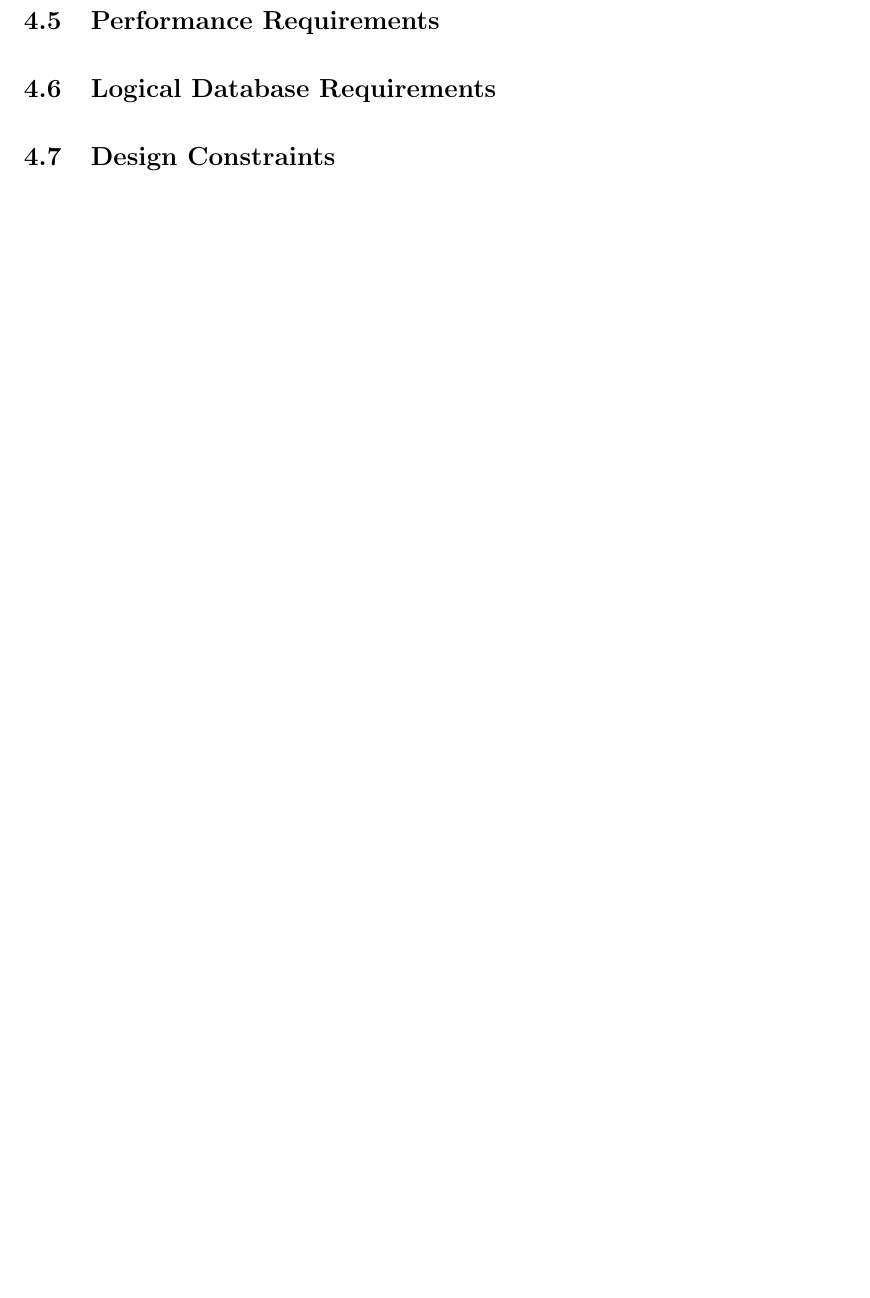
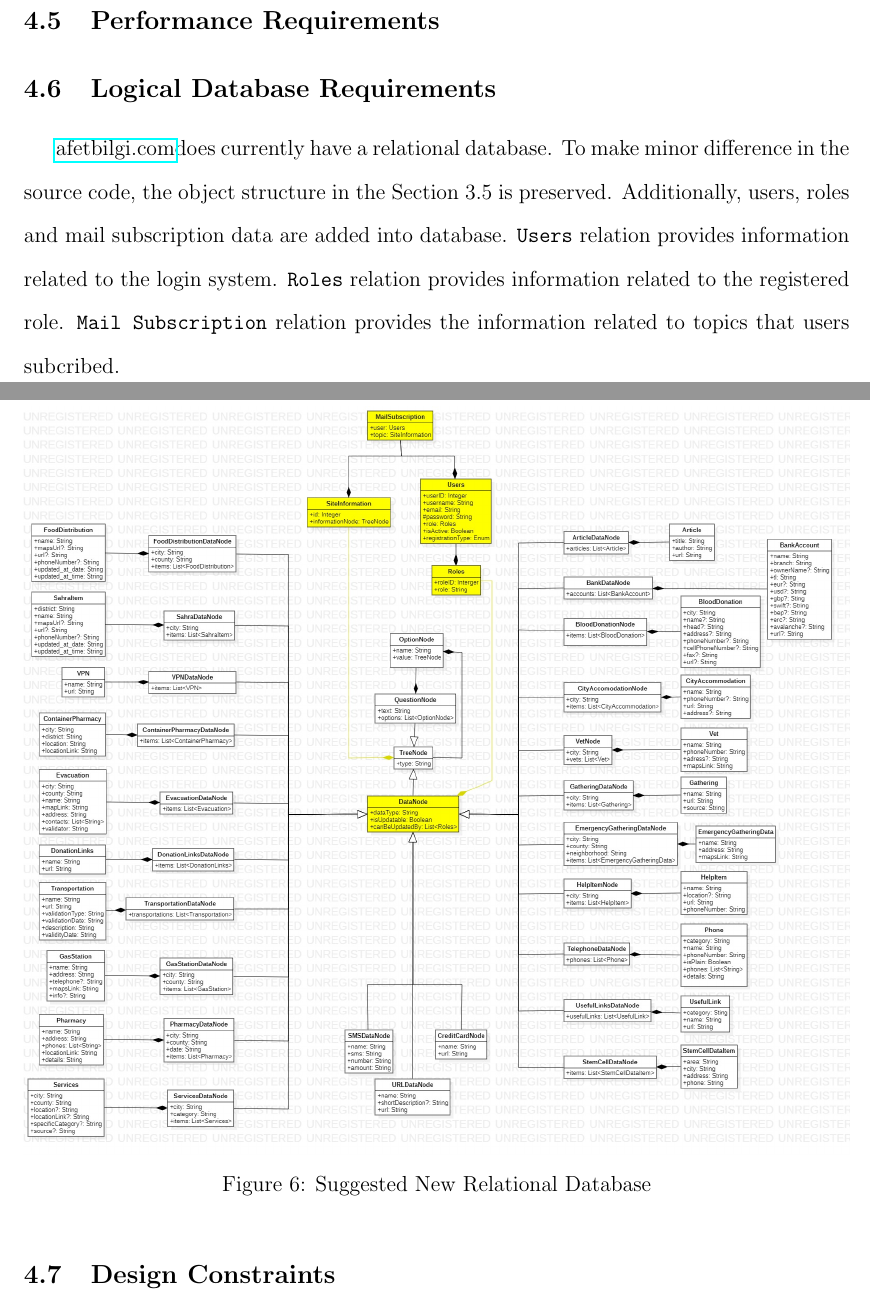
Before and after one commit to burakmetehan/ceng350, a LaTeX document (srs/final/srs.tex, which reads srs/final/sections/4-suggestions-to-improve-the-existing-system.tex): part of page 27 of 27 before the commit and two parts of pages 28 and 29 of 29 after it, the two joined at a grey line, cut so that both start at the same text, the shorter picture padded with empty space. Compiled offline with pdfLaTeX.

Commit message:
Update section 4.2 and 4.6
* Add new external interfaces
* Add new database

```diff
--- a/srs/final/sections/4-suggestions-to-improve-the-existing-system.tex
+++ b/srs/final/sections/4-suggestions-to-improve-the-existing-system.tex
@@ -12,6 +21,14 @@
 
 \subsection{Logical Database Requirements}
 
+\afetbilgi does currently have a relational database. To make minor difference in the source code, the object structure in the Section 3.5 is preserved. Additionally, users, roles and mail subscription data are added into database. \texttt{Users} relation provides information related to the login system. \texttt{Roles} relation provides information related to the registered role. \texttt{Mail Subscription} relation provides the information related to topics that users subcribed.
+
+\begin{figure}[H]
+  \centering
+  \includegraphics[width=\linewidth]{img/database-s4.jpg}
+  \caption{Suggested New Relational Database}
+\end{figure}
+
 \subsection{Design Constraints}
 
 \subsection{System Attributes}
```
Also changed, not shown: srs/final/img/database-s4.jpg (added), srs/final/img/external-interfaces-s4.jpg (added), srs/final/srs.pdf, srs/final/sections/4-suggestions-to-improve-the-existing-system.tex (9 more changed lines), 2 other files.
